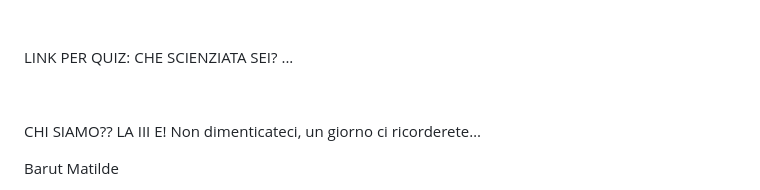
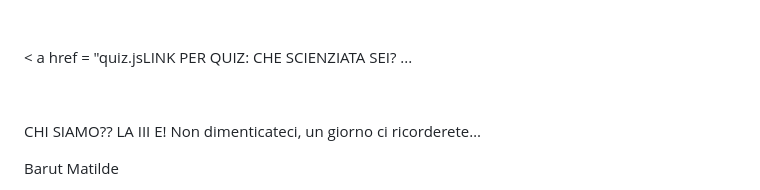
Before and after one commit to JembiPower/JembiPower.github.ios, a Markdown page: struttura/README.md, the part around the change printed below. GitHub-like rendering.

```diff
--- a/struttura/README.md
+++ b/struttura/README.md
@@ -27,7 +27,8 @@ quiz vedremo che scienziata sei…</font></font></font></p>
 <br/>
 
 </p>
-<p align="left" style="line-height: 100%; margin-bottom: 0cm"><font face="Dekko">LINK
+<p align="left" style="line-height: 100%; margin-bottom: 0cm"><font face="Dekko">
+< a href = "quiz.jsLINK
 PER QUIZ: CHE SCIENZIATA SEI? ...</font></p>
 <p align="left" style="line-height: 100%; margin-left: 5cm; margin-bottom: 0cm">
 <br/>
```
Also changed, not shown: other parts of struttura/README.md (+1 -1 lines).
